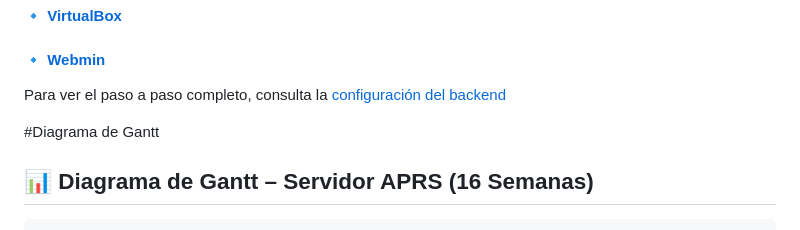
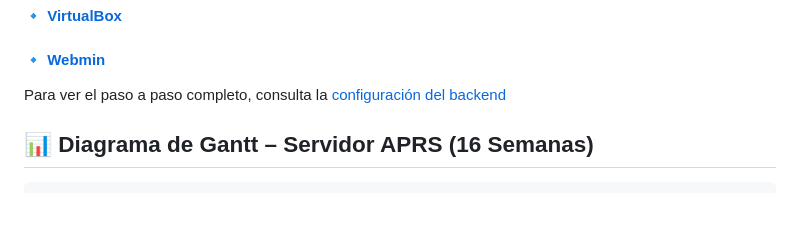
Before and after one commit to naferguiga13/Taller-Integrador, a Markdown page: README.md, the part around the change. Rendered like a GitHub page; blank space fills up the shorter version.

````diff
--- a/README.md
+++ b/README.md
@@ -42,7 +42,7 @@ A continuación se listan las herramientas necesarias junto con sus respectivos
 
 Para ver el paso a paso completo, consulta la [configuración del backend](https://github.com/naferguiga13/Taller-Integrador/blob/main/Documentaci%C3%B3n/entorno_backend_aprsc.md)
 
-#Diagrama de Gantt
+
 ## 📊 Diagrama de Gantt – Servidor APRS (16 Semanas)
 
 ```
````
